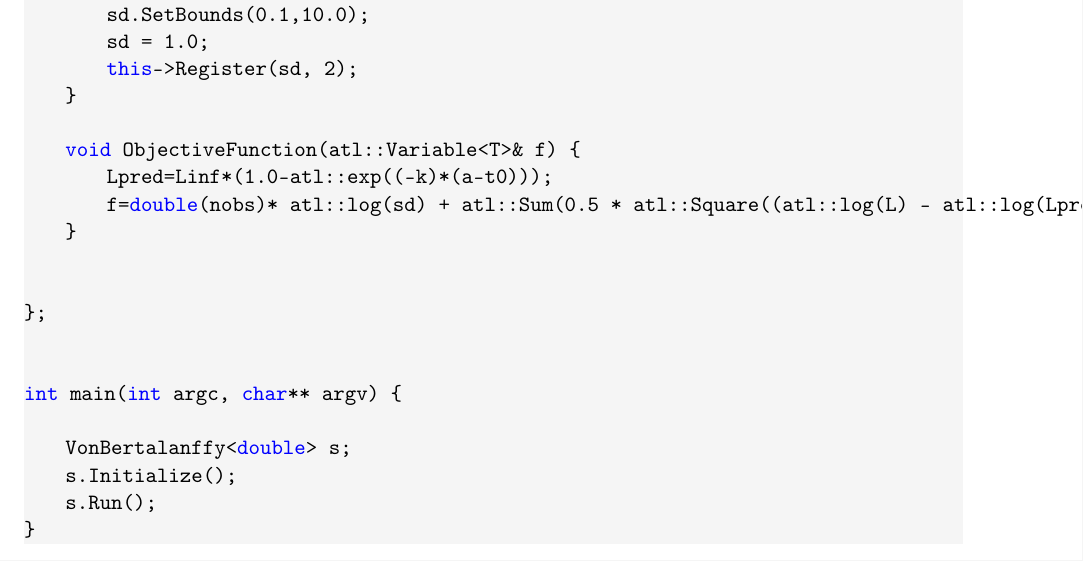
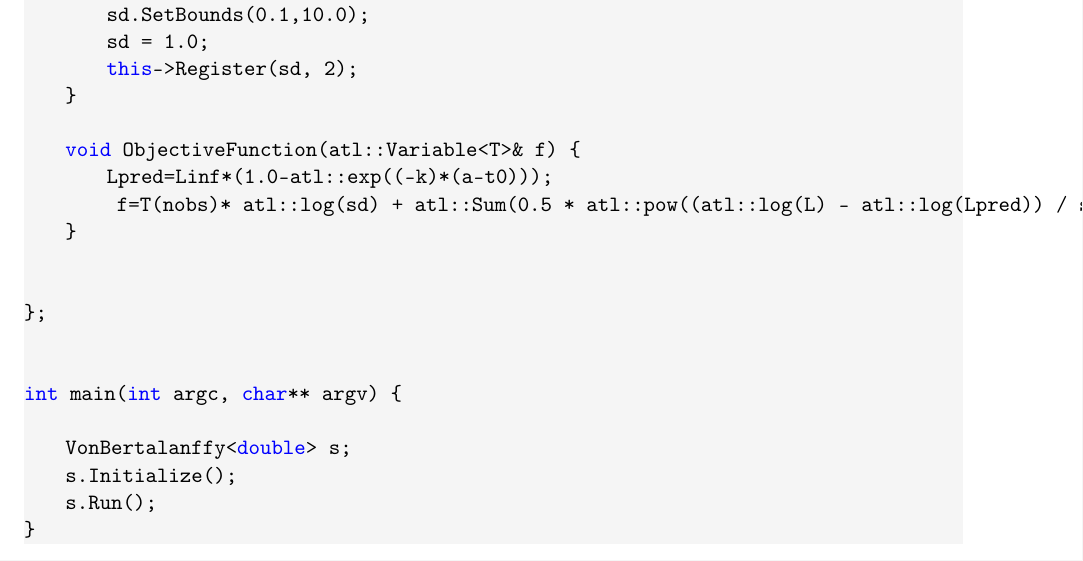
Before and after one commit to msupernaw/ATL1, a LaTeX document (Docs/atl_developers_guide.tex): part of page 37 of 40, cut so that both start at the same text. Compiled offline with pdfLaTeX.

Commit message:
changed example

```diff
--- a/Docs/atl_developers_guide.tex
+++ b/Docs/atl_developers_guide.tex
@@ -1613,7 +1613,7 @@ public:
 
     void ObjectiveFunction(atl::Variable<T>& f) {
         Lpred=Linf*(1.0-atl::exp((-k)*(a-t0)));
-        f=double(nobs)* atl::log(sd) + atl::Sum(0.5 * atl::Square((atl::log(L) - atl::log(Lpred)) / sd));
+         f=T(nobs)* atl::log(sd) + atl::Sum(0.5 * atl::pow((atl::log(L) - atl::log(Lpred)) / sd,2.0));
     }
 
 
```
